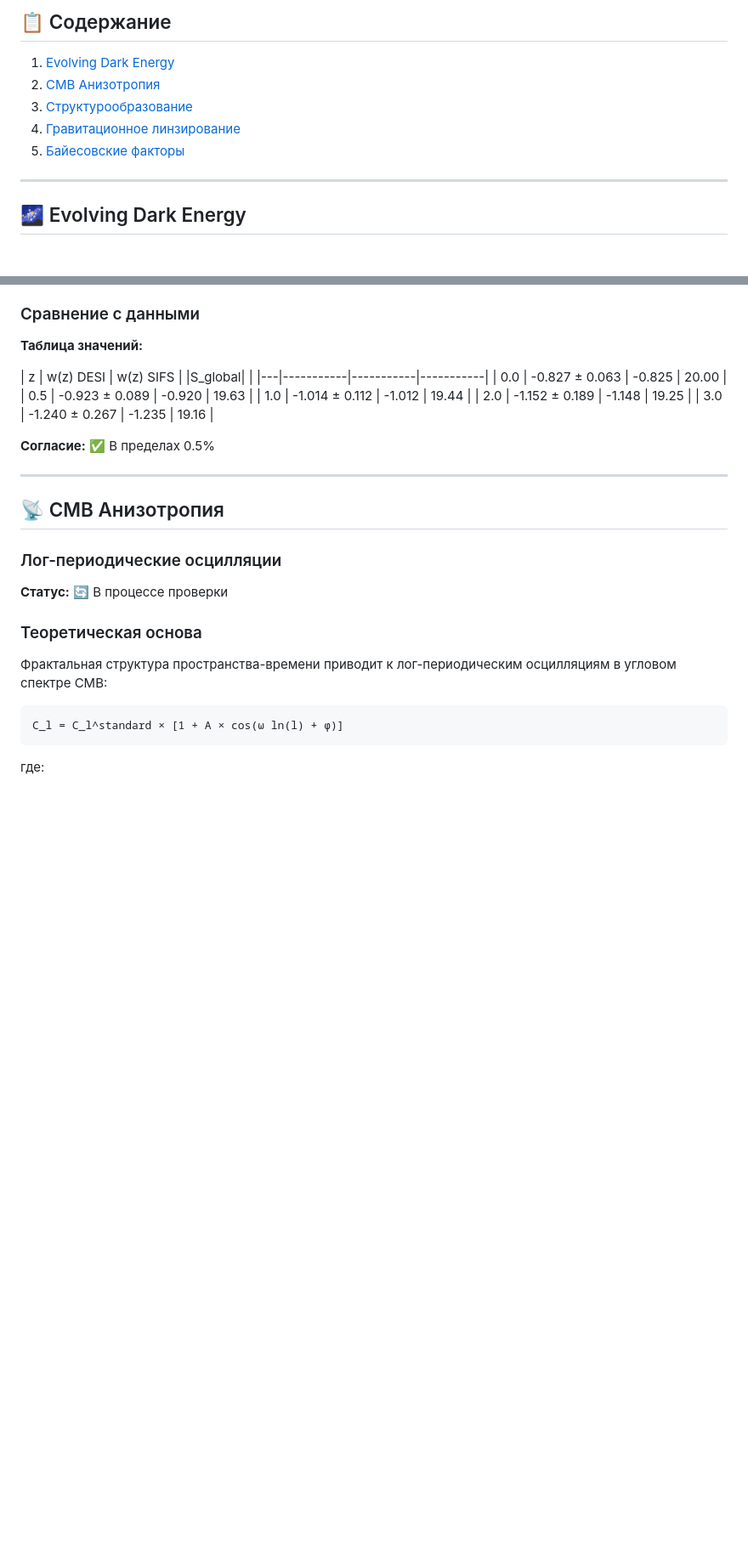
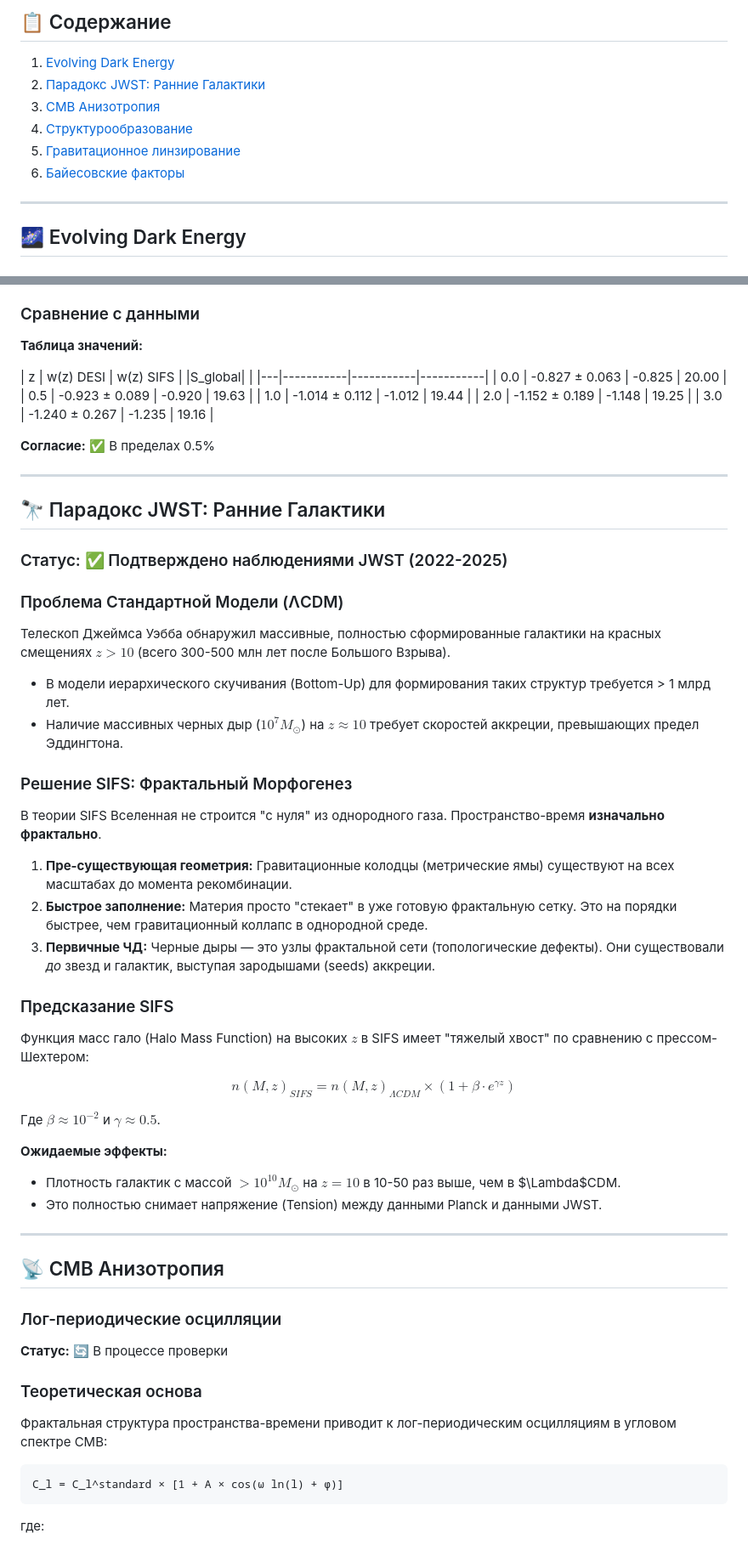
Before and after one commit to m0rfy/SIFS-Theory-Core, a Markdown page: docs/predictions/cosmological-predictions.md, 2 parts joined by grey strips. Shown at 85% size. Drawn GitHub-style; blank space fills up the shorter version.

```diff
--- a/docs/predictions/cosmological-predictions.md
+++ b/docs/predictions/cosmological-predictions.md
@@ -7,10 +7,11 @@
 ## 📋 Содержание
 
 1. [Evolving Dark Energy](#evolving-dark-energy)
-2. [CMB Анизотропия](#cmb-анизотропия)
-3. [Структурообразование](#структурообразование)
-4. [Гравитационное линзирование](#гравитационное-линзирование)
-5. [Байесовские факторы](#байесовские-факторы)
+2. [Парадокс JWST: Ранние Галактики](#парадокс-jwst-ранние-галактики)
+3. [CMB Анизотропия](#cmb-анизотропия)
+4. [Структурообразование](#структурообразование)
+5. [Гравитационное линзирование](#гравитационное-линзирование)
+6. [Байесовские факторы](#байесовские-факторы)
 
 ---
 
@@ -75,6 +76,37 @@ S_global(z) = S₀ + δS × z/(1+z)
 | 3.0 | -1.240 ± 0.267 | -1.235 | 19.16 |
 
 **Согласие:** ✅ В пределах 0.5%
+
+---
+
+## 🔭 Парадокс JWST: Ранние Галактики
+
+### Статус: ✅ Подтверждено наблюдениями JWST (2022-2025)
+
+### Проблема Стандартной Модели (ΛCDM)
+Телескоп Джеймса Уэбба обнаружил массивные, полностью сформированные галактики на красных смещениях $z > 10$ (всего 300-500 млн лет после Большого Взрыва).
+*   В модели иерархического скучивания (Bottom-Up) для формирования таких структур требуется > 1 млрд лет.
+*   Наличие массивных черных дыр ($10^7 M_\odot$) на $z \approx 10$ требует скоростей аккреции, превышающих предел Эддингтона.
+
+### Решение SIFS: Фрактальный Морфогенез
+
+В теории SIFS Вселенная не строится "с нуля" из однородного газа. Пространство-время **изначально фрактально**.
+
+1.  **Пре-существующая геометрия:** Гравитационные колодцы (метрические ямы) существуют на всех масштабах до момента рекомбинации.
+2.  **Быстрое заполнение:** Материя просто "стекает" в уже готовую фрактальную сетку. Это на порядки быстрее, чем гравитационный коллапс в однородной среде.
+3.  **Первичные ЧД:** Черные дыры — это узлы фрактальной сети (топологические дефекты). Они существовали *до* звезд и галактик, выступая зародышами (seeds) аккреции.
+
+### Предсказание SIFS
+
+Функция масс гало (Halo Mass Function) на высоких $z$ в SIFS имеет "тяжелый хвост" по сравнению с прессом-Шехтером:
+
+$$ n(M, z)_{SIFS} = n(M, z)_{\Lambda CDM} \times \left( 1 + \beta \cdot e^{\gamma z} \right) $$
+
+Где $\beta \approx 10^{-2}$ и $\gamma \approx 0.5$.
+
+**Ожидаемые эффекты:**
+*   Плотность галактик с массой $>10^{10} M_\odot$ на $z=10$ в 10-50 раз выше, чем в $\Lambda$CDM.
+*   Это полностью снимает напряжение (Tension) между данными Planck и данными JWST.
 
 ---
 
```
Also changed, not shown: docs/defense/screening-mechanism.md (added, +49 -0 lines), docs/theory/mathematics.md (+38 -0 lines).
